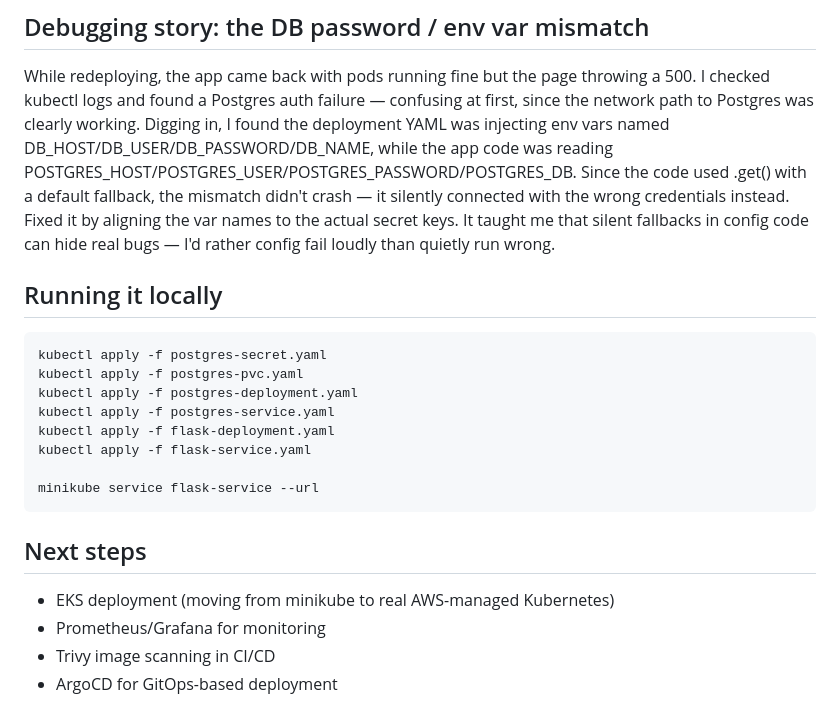
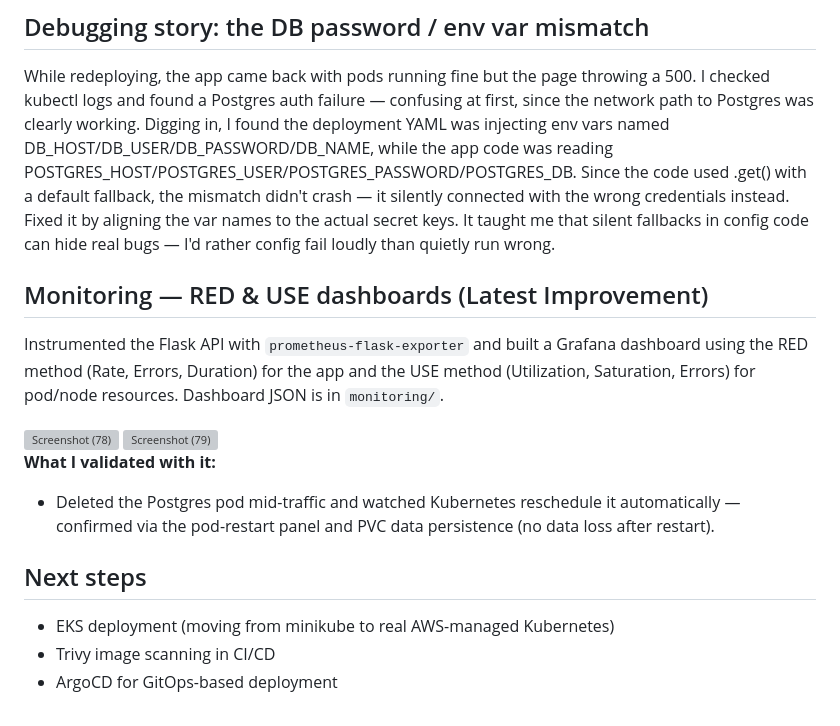
Before and after one commit to Rayyan-Mudassar/Kuberenetes-Deployments, a Markdown page: README.md, the part around the change. Drawn GitHub-style; grey boxes are pictures that could not be loaded.

Commit message:
Revise README for monitoring with prometheus and grafana
Updated README to reflect changes in adding monitoring improvements with Grafana dashboards.

````diff
--- a/README.md
+++ b/README.md
@@ -63,22 +63,28 @@ Both containers use readiness and liveness probes.
 ## Debugging story: the DB password / env var mismatch
 
 While redeploying, the app came back with pods running fine but the page throwing a 500. I checked kubectl logs and found a Postgres auth failure — confusing at first, since the network path to Postgres was clearly working. Digging in, I found the deployment YAML was injecting env vars named DB_HOST/DB_USER/DB_PASSWORD/DB_NAME, while the app code was reading POSTGRES_HOST/POSTGRES_USER/POSTGRES_PASSWORD/POSTGRES_DB. Since the code used .get() with a default fallback, the mismatch didn't crash — it silently connected with the wrong credentials instead. Fixed it by aligning the var names to the actual secret keys. It taught me that silent fallbacks in config code can hide real bugs — I'd rather config fail loudly than quietly run wrong.
-## Running it locally
 
-```bash
-kubectl apply -f postgres-secret.yaml
-kubectl apply -f postgres-pvc.yaml
-kubectl apply -f postgres-deployment.yaml
-kubectl apply -f postgres-service.yaml
-kubectl apply -f flask-deployment.yaml
-kubectl apply -f flask-service.yaml
+## Monitoring — RED & USE dashboards (Latest Improvement)
 
-minikube service flask-service --url
-```
+Instrumented the Flask API with `prometheus-flask-exporter` and built a
+Grafana dashboard using the RED method (Rate, Errors, Duration) for the
+app and the USE method (Utilization, Saturation, Errors) for pod/node
+resources. Dashboard JSON is in `monitoring/`.
+
+
+<img width="1600" height="900" alt="Screenshot (78)" src="https://github.com/user-attachments/assets/e78d4ea4-0cdf-4fd5-b01c-47ee2ec6e3b8" />
+
+<img width="1600" height="900" alt="Screenshot (79)" src="https://github.com/user-attachments/assets/909f324e-c0a9-4d16-bb7e-9a26eee85634" />
+
+
+**What I validated with it:**
+- Deleted the Postgres pod mid-traffic and watched Kubernetes reschedule
+  it automatically — confirmed via the pod-restart panel and PVC data
+  persistence (no data loss after restart).
+
 
 ## Next steps
 
 - EKS deployment (moving from minikube to real AWS-managed Kubernetes)
-- Prometheus/Grafana for monitoring
 - Trivy image scanning in CI/CD
 - ArgoCD for GitOps-based deployment
````
